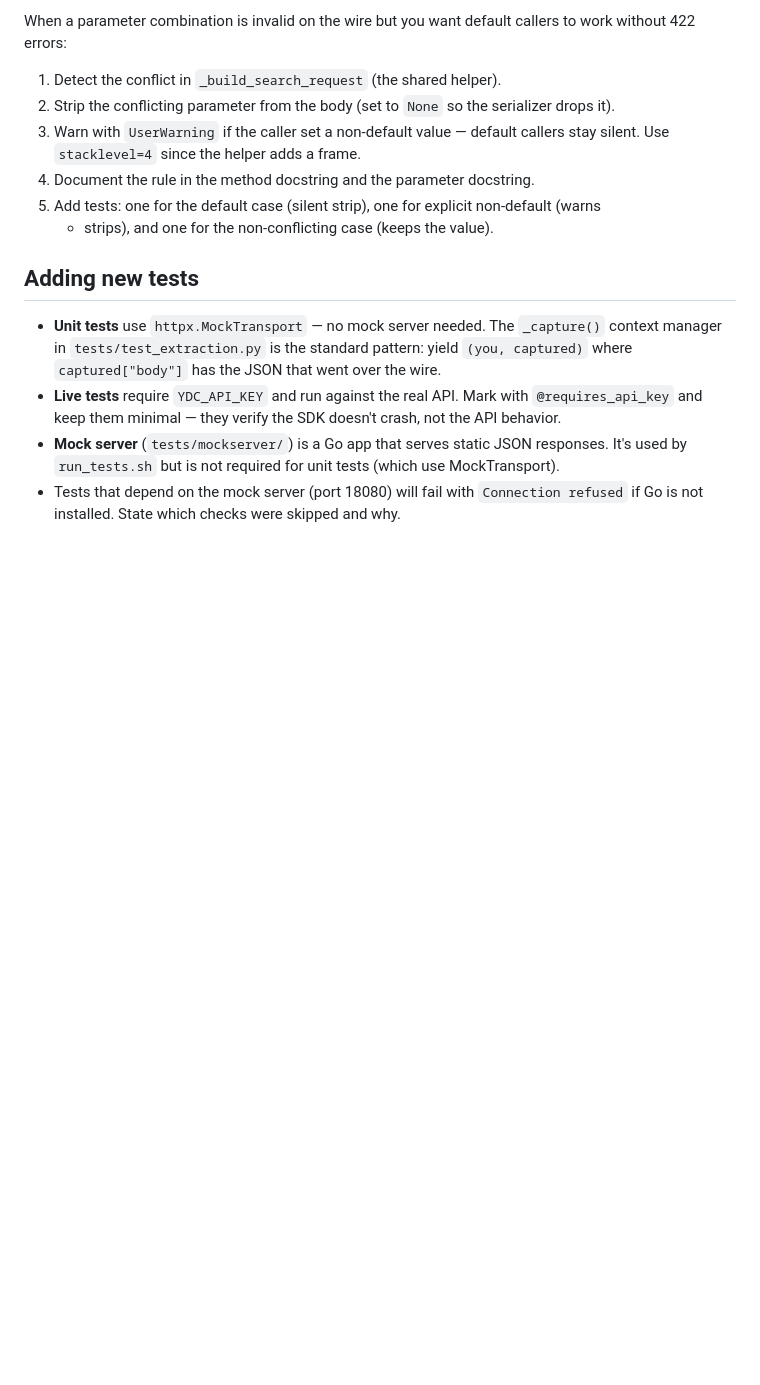
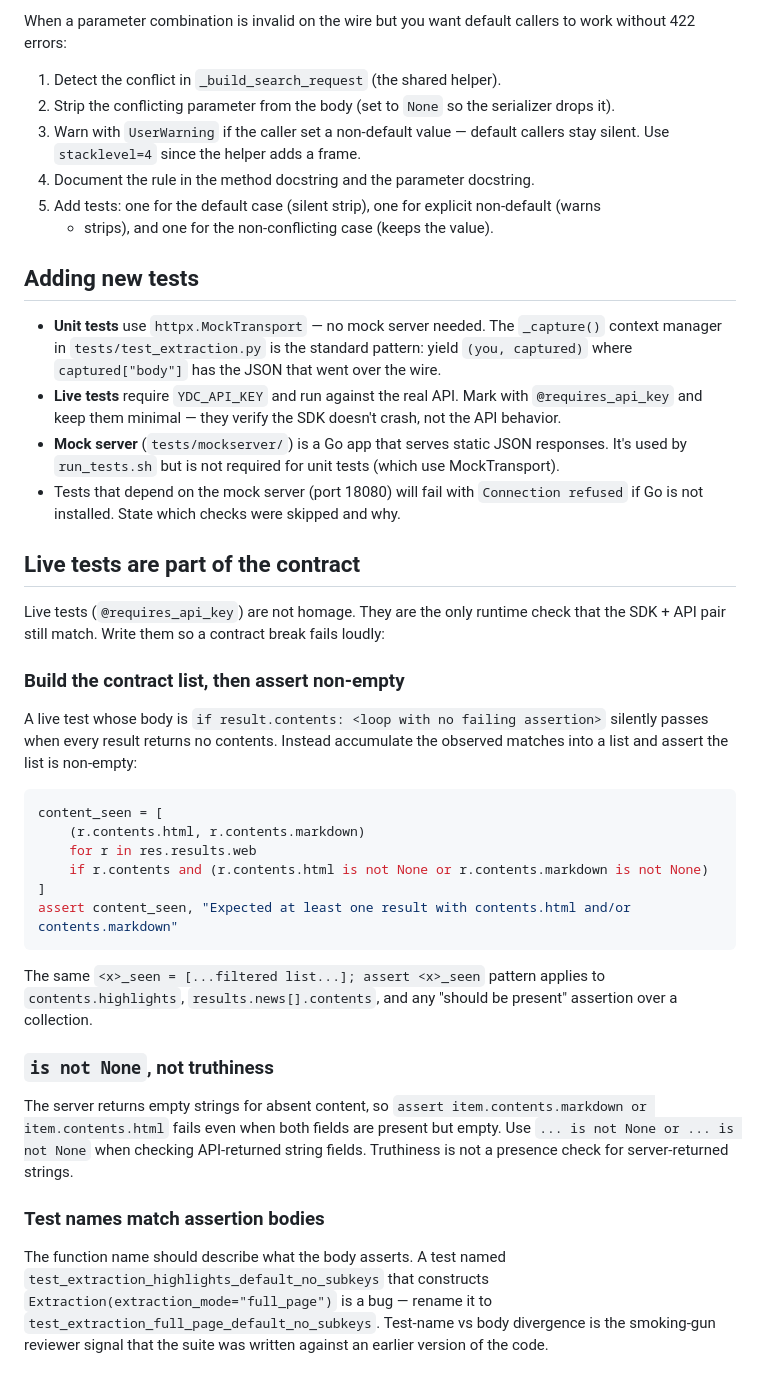
Before and after one commit to youdotcom-oss/youdotcom-python-sdk, a Markdown page: AGENTS.md, the part around one of its changes. Rendered like a GitHub page; blank space fills up the shorter version.

````diff
--- a/AGENTS.md
+++ b/AGENTS.md
@@ -182,3 +251,44 @@ without 422 errors:
   It's used by `run_tests.sh` but is not required for unit tests (which use MockTransport).
 - Tests that depend on the mock server (port 18080) will fail with `Connection refused` if
   Go is not installed. State which checks were skipped and why.
+
+## Live tests are part of the contract
+
+Live tests (`@requires_api_key`) are not homage. They are the only runtime check that
+the SDK + API pair still match. Write them so a contract break fails loudly:
+
+### Build the contract list, then assert non-empty
+
+A live test whose body is `if result.contents: <loop with no failing assertion>`
+silently passes when every result returns no contents. Instead accumulate the
+observed matches into a list and assert the list is non-empty:
+
+```python
+content_seen = [
+    (r.contents.html, r.contents.markdown)
+    for r in res.results.web
+    if r.contents and (r.contents.html is not None or r.contents.markdown is not None)
+]
+assert content_seen, "Expected at least one result with contents.html and/or contents.markdown"
+```
+
+The same `<x>_seen = [...filtered list...]; assert <x>_seen` pattern applies to
+`contents.highlights`, `results.news[].contents`, and any "should be present"
+assertion over a collection.
+
+### `is not None`, not truthiness
+
+The server returns empty strings for absent content, so
+`assert item.contents.markdown or item.contents.html` fails even when both fields
+are present but empty. Use `... is not None or ... is not None` when checking
+API-returned string fields. Truthiness is not a presence check for server-returned
+strings.
+
+### Test names match assertion bodies
+
+The function name should describe what the body asserts. A test named
+`test_extraction_highlights_default_no_subkeys` that constructs
+`Extraction(extraction_mode="full_page")` is a bug — rename it to
+`test_extraction_full_page_default_no_subkeys`. Test-name vs body divergence is
+the smoking-gun reviewer signal that the suite was written against an earlier
+version of the code.
````
Also changed, not shown: other parts of AGENTS.md (+69 -0 lines).
